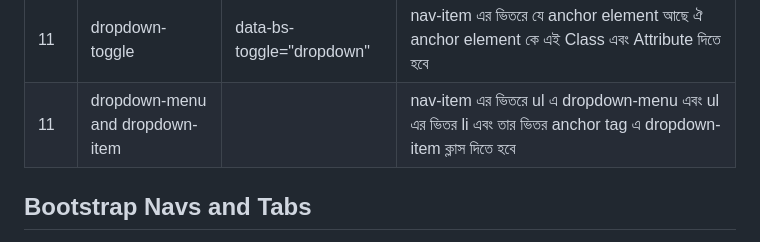
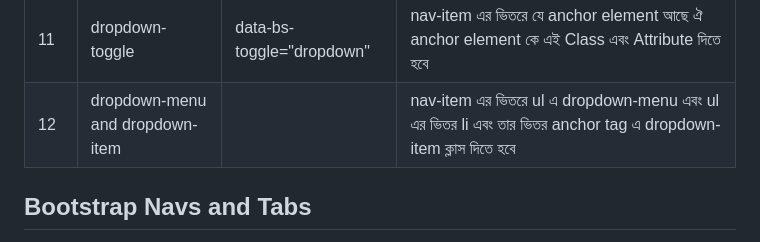
Before and after one commit to CodeJogot/bootstrap-course-in-bangla, a Markdown page: README.md, the part around the change. GitHub-like rendering.

Commit message:
chapter 6 update 8

```diff
--- a/README.md
+++ b/README.md
@@ -428,7 +428,7 @@ Bootstrap দিয়ে Close Button তৈরি করতে `btn-close` Class
 | 9       |                              | data-bs-target="#abc"     | navbar-toggler এবং navbar-collapse element দুটোকে লিংক করতে এই Attribute ব্যবহার করতে হবে। যাতে Button এ একবার ক্লিক করলে Menu গুলো দেখা যায় আরেকবার ক্লিক করলে হাইড হয়ে যায় |
 | 10       |        dropdown                      |      | যে nav-item কে আমরা Dropdown Menu করতে চাই ঐ nav-item ক্লাস সাথেই এই ক্লাসটা দিতে হবে |
 | 11       |       dropdown-toggle                       |  data-bs-toggle="dropdown"    | nav-item এর ভিতরে যে anchor element আছে ঐ anchor element কে এই Class এবং Attribute দিতে হবে |
-| 11       |       dropdown-menu and dropdown-item                       |      | nav-item এর ভিতরে ul এ dropdown-menu এবং ul এর ভিতর li এবং তার ভিতর anchor tag এ dropdown-item ক্লাস দিতে হবে |
+| 12       |       dropdown-menu and dropdown-item                       |      | nav-item এর ভিতরে ul এ dropdown-menu এবং ul এর ভিতর li এবং তার ভিতর anchor tag এ dropdown-item ক্লাস দিতে হবে |
 
 
 
```
